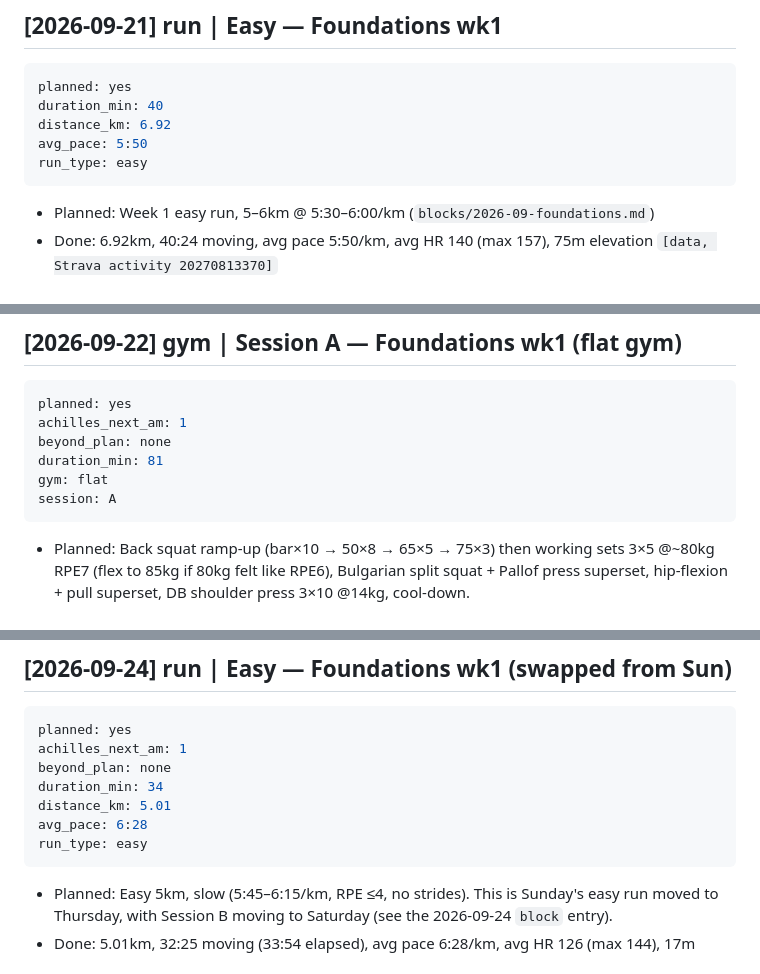
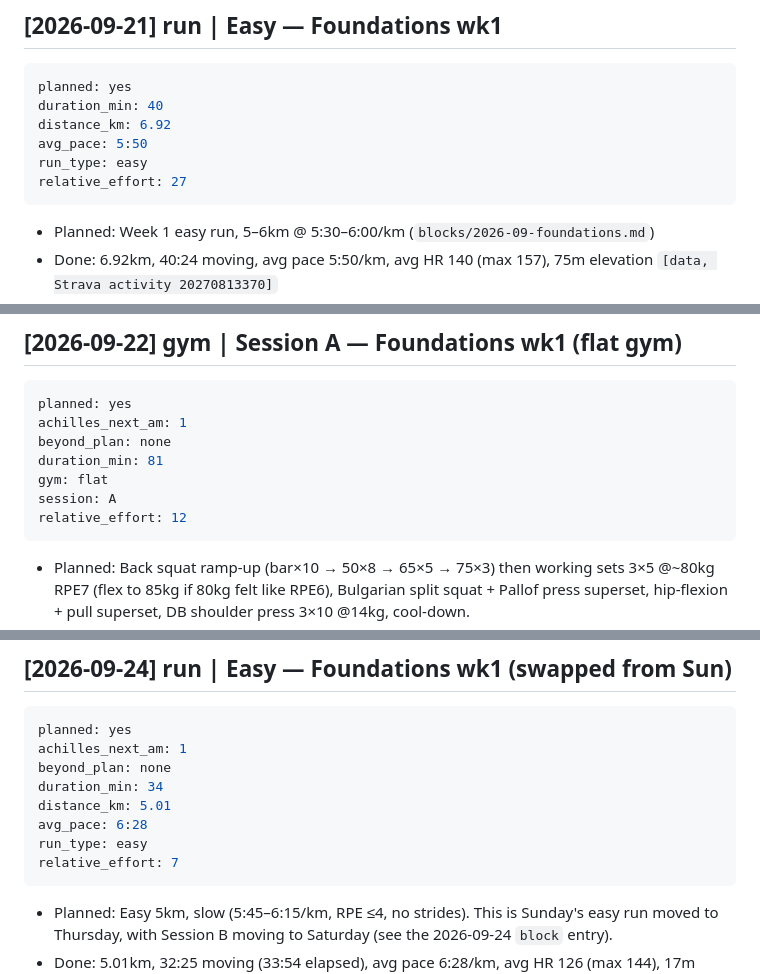
Before and after one commit to strachcity/olavibot, a Markdown page: wiki/log.md, 3 parts joined by grey strips. Rendered like a GitHub page.

Commit message:
run: add relative_effort to wk1 run and gym entries
Co-Authored-By: Claude Opus 5.5 <noreply@anthropic.com>
Claude-Session: https://claude.ai/code/session_01LQ1CUbJk6NMkEF42F8WuYC

````diff
--- a/wiki/log.md
+++ b/wiki/log.md
@@ -311,6 +311,7 @@ duration_min: 40
 distance_km: 6.92
 avg_pace: 5:50
 run_type: easy
+relative_effort: 27
 ```
 - Planned: Week 1 easy run, 5–6km @ 5:30–6:00/km (`blocks/2026-09-foundations.md`)
 - Done: 6.92km, 40:24 moving, avg pace 5:50/km, avg HR 140 (max 157), 75m elevation
@@ -349,6 +350,7 @@ beyond_plan: none
 duration_min: 81
 gym: flat
 session: A
+relative_effort: 12
 ```
 - Planned: Back squat ramp-up (bar×10 → 50×8 → 65×5 → 75×3) then working sets 3×5 @~80kg RPE7 (flex to 85kg if 80kg felt like RPE6), Bulgarian split squat + Pallof press superset, hip-flexion + pull superset, DB shoulder press 3×10 @14kg, cool-down.
 - Done: Back squat bar×10 → 50×8 → 65×5 → 75×3 → working 3×5 @80kg. Bulgarian split squat 3×8/leg @14kg DB each hand. Pallof press 3×10/side @9.1kg (20lb) cable. Weighted march 3×30s/leg @16kg DB (swapped for banded march — no bands at flat gym). Single-arm DB row 3×8/side @18kg (swapped for lat pulldown — flat gym has none). DB shoulder press 3×10 @14kg standing, last set nearly failed on the left arm. `[stated]`
@@ -446,6 +448,7 @@ duration_min: 34
 distance_km: 5.01
 avg_pace: 6:28
 run_type: easy
+relative_effort: 7
 ```
 - Planned: Easy 5km, slow (5:45–6:15/km, RPE ≤4, no strides). This is Sunday's easy run moved to
   Thursday, with Session B moving to Saturday (see the 2026-09-24 `block` entry).
````
Also changed, not shown: other parts of wiki/log.md (+2 -0 lines).
